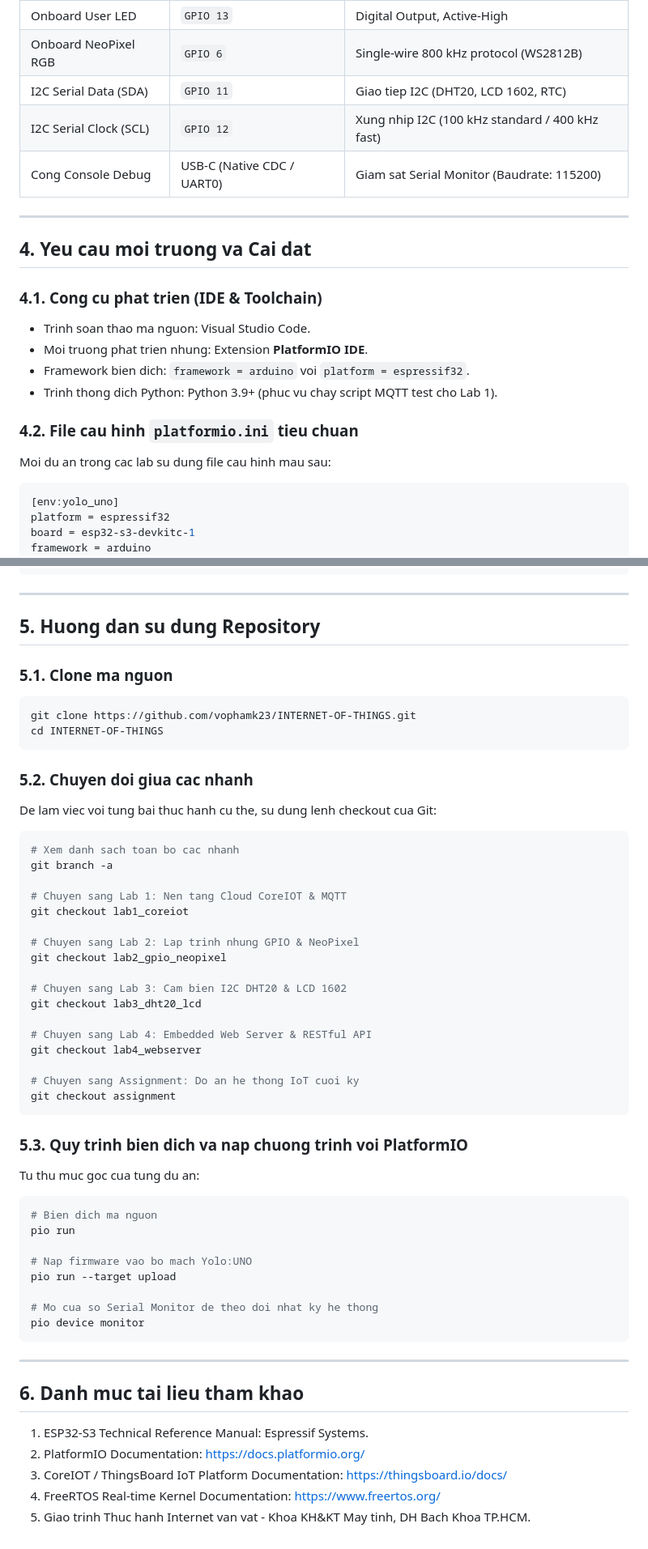
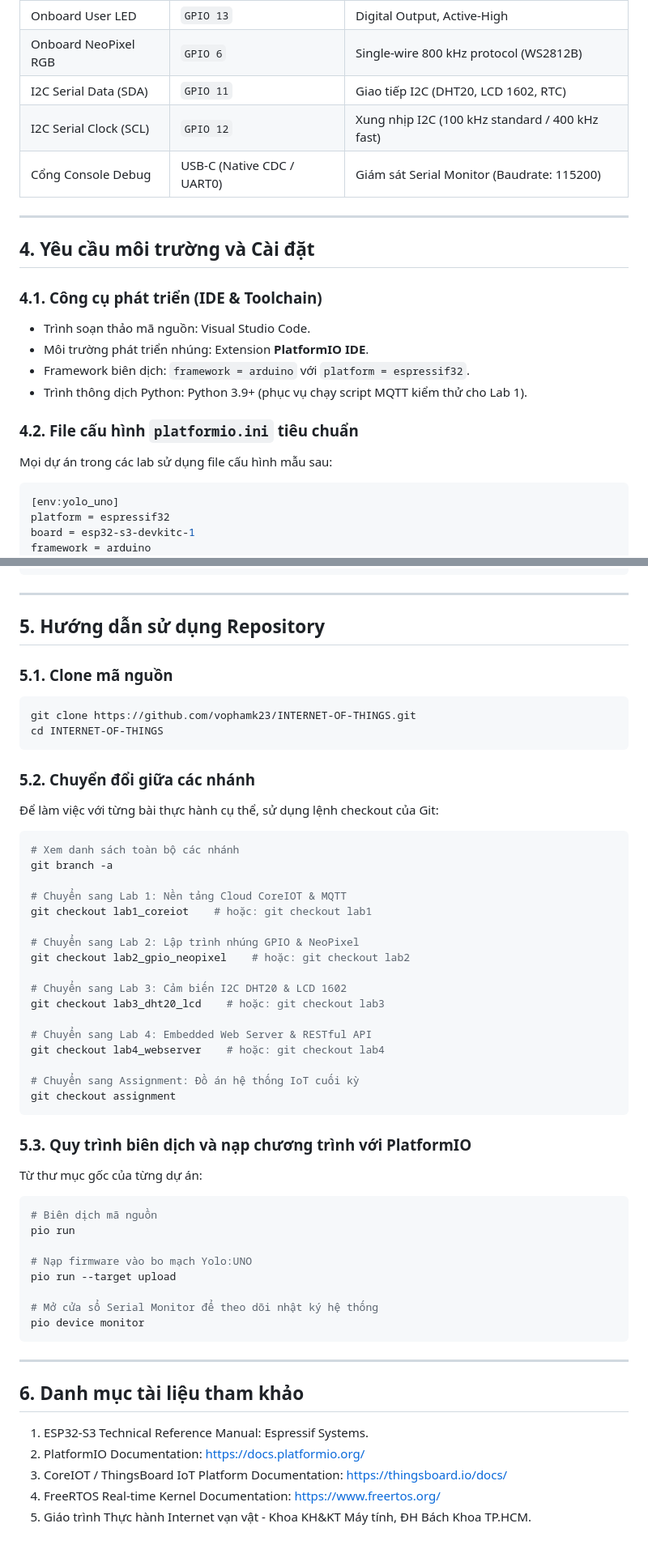
Before and after one commit to vophamk23/Internet-Of-Thing-YOLO-UNO-ESP32-S3, a Markdown page: README.md, 2 parts joined by grey strips. Shown at 81% size. Rendered like a GitHub page.

````diff
--- a/README.md
+++ b/README.md
@@ -55,22 +55,22 @@ Kit Yolo:UNO la bo mach phat trien IoT tieu chuan duoc trang bi vi dieu khien th
 | :--- | :--- | :--- |
 | Onboard User LED | `GPIO 13` | Digital Output, Active-High |
 | Onboard NeoPixel RGB | `GPIO 6` | Single-wire 800 kHz protocol (WS2812B) |
-| I2C Serial Data (SDA) | `GPIO 11` | Giao tiep I2C (DHT20, LCD 1602, RTC) |
-| I2C Serial Clock (SCL) | `GPIO 12` | Xung nhip I2C (100 kHz standard / 400 kHz fast) |
-| Cong Console Debug | USB-C (Native CDC / UART0) | Giam sat Serial Monitor (Baudrate: 115200) |
+| I2C Serial Data (SDA) | `GPIO 11` | Giao tiếp I2C (DHT20, LCD 1602, RTC) |
+| I2C Serial Clock (SCL) | `GPIO 12` | Xung nhịp I2C (100 kHz standard / 400 kHz fast) |
+| Cổng Console Debug | USB-C (Native CDC / UART0) | Giám sát Serial Monitor (Baudrate: 115200) |
 
 ---
 
-## 4. Yeu cau moi truong va Cai dat
+## 4. Yêu cầu môi trường và Cài đặt
 
-### 4.1. Cong cu phat trien (IDE & Toolchain)
-- Trinh soan thao ma nguon: Visual Studio Code.
-- Moi truong phat trien nhung: Extension **PlatformIO IDE**.
-- Framework bien dich: `framework = arduino` voi `platform = espressif32`.
-- Trinh thong dich Python: Python 3.9+ (phuc vu chay script MQTT test cho Lab 1).
+### 4.1. Công cụ phát triển (IDE & Toolchain)
+- Trình soạn thảo mã nguồn: Visual Studio Code.
+- Môi trường phát triển nhúng: Extension **PlatformIO IDE**.
+- Framework biên dịch: `framework = arduino` với `platform = espressif32`.
+- Trình thông dịch Python: Python 3.9+ (phục vụ chạy script MQTT kiểm thử cho Lab 1).
 
-### 4.2. File cau hinh `platformio.ini` tieu chuan
-Moi du an trong cac lab su dung file cau hinh mau sau:
+### 4.2. File cấu hình `platformio.ini` tiêu chuẩn
+Mọi dự án trong các lab sử dụng file cấu hình mẫu sau:
 
 ```ini
 [env:yolo_uno]
@@ -97,57 +97,57 @@ lib_deps =
 
 ---
 
-## 5. Huong dan su dung Repository
+## 5. Hướng dẫn sử dụng Repository
 
-### 5.1. Clone ma nguon
+### 5.1. Clone mã nguồn
 ```bash
 git clone https://github.com/vophamk23/INTERNET-OF-THINGS.git
 cd INTERNET-OF-THINGS
 ```
 
-### 5.2. Chuyen doi giua cac nhanh
-De lam viec voi tung bai thuc hanh cu the, su dung lenh checkout cua Git:
+### 5.2. Chuyển đổi giữa các nhánh
+Để làm việc với từng bài thực hành cụ thể, sử dụng lệnh checkout của Git:
 
 ```bash
-# Xem danh sach toan bo cac nhanh
+# Xem danh sách toàn bộ các nhánh
 git branch -a
 
-# Chuyen sang Lab 1: Nen tang Cloud CoreIOT & MQTT
-git checkout lab1_coreiot
+# Chuyển sang Lab 1: Nền tảng Cloud CoreIOT & MQTT
+git checkout lab1_coreiot    # hoặc: git checkout lab1
 
-# Chuyen sang Lab 2: Lap trinh nhung GPIO & NeoPixel
-git checkout lab2_gpio_neopixel
+# Chuyển sang Lab 2: Lập trình nhúng GPIO & NeoPixel
+git checkout lab2_gpio_neopixel    # hoặc: git checkout lab2
 
-# Chuyen sang Lab 3: Cam bien I2C DHT20 & LCD 1602
-git checkout lab3_dht20_lcd
+# Chuyển sang Lab 3: Cảm biến I2C DHT20 & LCD 1602
+git checkout lab3_dht20_lcd    # hoặc: git checkout lab3
 
-# Chuyen sang Lab 4: Embedded Web Server & RESTful API
-git checkout lab4_webserver
+# Chuyển sang Lab 4: Embedded Web Server & RESTful API
+git checkout lab4_webserver    # hoặc: git checkout lab4
 
-# Chuyen sang Assignment: Do an he thong IoT cuoi ky
+# Chuyển sang Assignment: Đồ án hệ thống IoT cuối kỳ
 git checkout assignment
 ```
 
-### 5.3. Quy trinh bien dich va nap chuong trinh voi PlatformIO
-Tu thu muc goc cua tung du an:
+### 5.3. Quy trình biên dịch và nạp chương trình với PlatformIO
+Từ thư mục gốc của từng dự án:
 
 ```bash
-# Bien dich ma nguon
+# Biên dịch mã nguồn
 pio run
 
-# Nap firmware vao bo mach Yolo:UNO
+# Nạp firmware vào bo mạch Yolo:UNO
 pio run --target upload
 
-# Mo cua so Serial Monitor de theo doi nhat ky he thong
+# Mở cửa sổ Serial Monitor để theo dõi nhật ký hệ thống
 pio device monitor
 ```
 
 ---
 
-## 6. Danh muc tai lieu tham khao
+## 6. Danh mục tài liệu tham khảo
 
 1. ESP32-S3 Technical Reference Manual: Espressif Systems.
 2. PlatformIO Documentation: https://docs.platformio.org/
 3. CoreIOT / ThingsBoard IoT Platform Documentation: https://thingsboard.io/docs/
 4. FreeRTOS Real-time Kernel Documentation: https://www.freertos.org/
-5. Giao trinh Thuc hanh Internet van vat - Khoa KH&KT May tinh, DH Bach Khoa TP.HCM.
+5. Giáo trình Thực hành Internet vạn vật - Khoa KH&KT Máy tính, ĐH Bách Khoa TP.HCM.
````
Also changed, not shown: other parts of README.md (+34 -34 lines).
